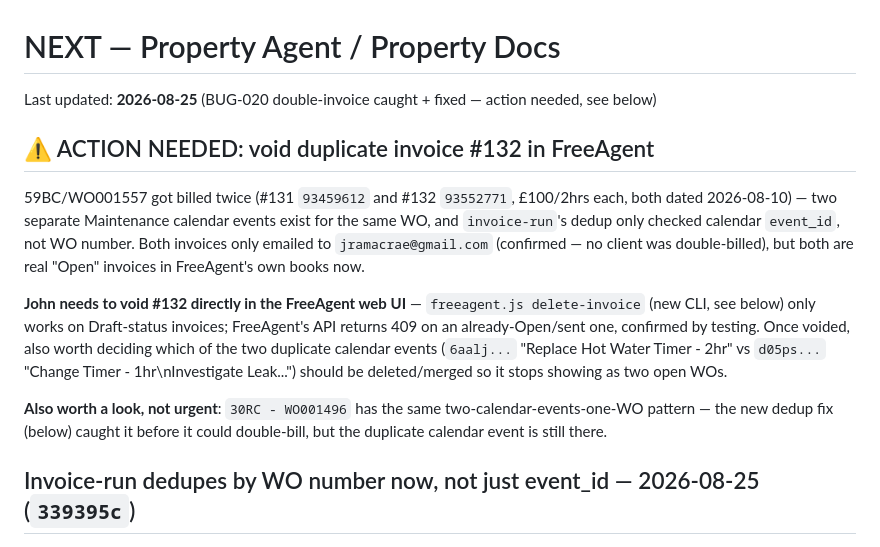
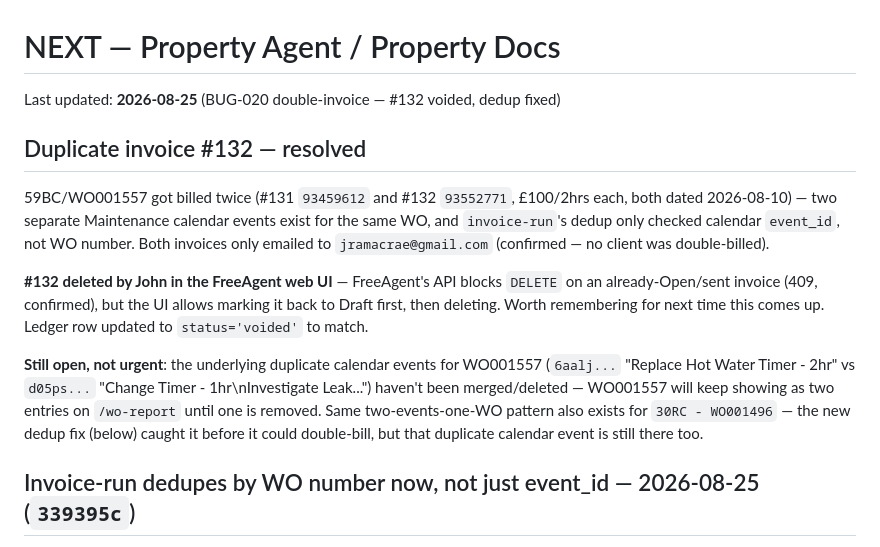
Before and after one commit to JohnMacrae/claude-nas-agent, a Markdown page: NEXT.md, the part around the change. Drawn GitHub-style.

Commit message:
Close out duplicate invoice #132 — voided in FreeAgent + ledger updated
John deleted #132 via FreeAgent's UI (mark as Draft, then delete —
the API blocks DELETE on an already-Open invoice). Ledger row updated
to status='voided' to match reality.

Co-Authored-By: Claude Sonnet 5 <noreply@anthropic.com>
Claude-Session: https://claude.ai/code/session_019BoYG38kgHHWGPeYCgFhsi

```diff
--- a/NEXT.md
+++ b/NEXT.md
@@ -1,14 +1,14 @@
 # NEXT — Property Agent / Property Docs
 
-Last updated: **2026-08-25** (BUG-020 double-invoice caught + fixed — action needed, see below)
+Last updated: **2026-08-25** (BUG-020 double-invoice — #132 voided, dedup fixed)
 
-## ⚠️ ACTION NEEDED: void duplicate invoice #132 in FreeAgent
+## Duplicate invoice #132 — resolved
 
-59BC/WO001557 got billed twice (#131 `93459612` and #132 `93552771`, £100/2hrs each, both dated 2026-08-10) — two separate Maintenance calendar events exist for the same WO, and `invoice-run`'s dedup only checked calendar `event_id`, not WO number. Both invoices only emailed to `jramacrae@gmail.com` (confirmed — no client was double-billed), but both are real "Open" invoices in FreeAgent's own books now.
+59BC/WO001557 got billed twice (#131 `93459612` and #132 `93552771`, £100/2hrs each, both dated 2026-08-10) — two separate Maintenance calendar events exist for the same WO, and `invoice-run`'s dedup only checked calendar `event_id`, not WO number. Both invoices only emailed to `jramacrae@gmail.com` (confirmed — no client was double-billed).
 
-**John needs to void #132 directly in the FreeAgent web UI** — `freeagent.js delete-invoice` (new CLI, see below) only works on Draft-status invoices; FreeAgent's API returns 409 on an already-Open/sent one, confirmed by testing. Once voided, also worth deciding which of the two duplicate calendar events (`6aalj...` "Replace Hot Water Timer - 2hr" vs `d05ps...` "Change Timer - 1hr\nInvestigate Leak...") should be deleted/merged so it stops showing as two open WOs.
+**#132 deleted by John in the FreeAgent web UI** — FreeAgent's API blocks `DELETE` on an already-Open/sent invoice (409, confirmed), but the UI allows marking it back to Draft first, then deleting. Worth remembering for next time this comes up. Ledger row updated to `status='voided'` to match.
 
-**Also worth a look, not urgent**: `30RC - WO001496` has the same two-calendar-events-one-WO pattern — the new dedup fix (below) caught it before it could double-bill, but the duplicate calendar event is still there.
+**Still open, not urgent**: the underlying duplicate calendar events for WO001557 (`6aalj...` "Replace Hot Water Timer - 2hr" vs `d05ps...` "Change Timer - 1hr\nInvestigate Leak...") haven't been merged/deleted — WO001557 will keep showing as two entries on `/wo-report` until one is removed. Same two-events-one-WO pattern also exists for `30RC - WO001496` — the new dedup fix (below) caught it before it could double-bill, but that duplicate calendar event is still there too.
 
 ## Invoice-run dedupes by WO number now, not just event_id — 2026-08-25 (`339395c`)
 
```
